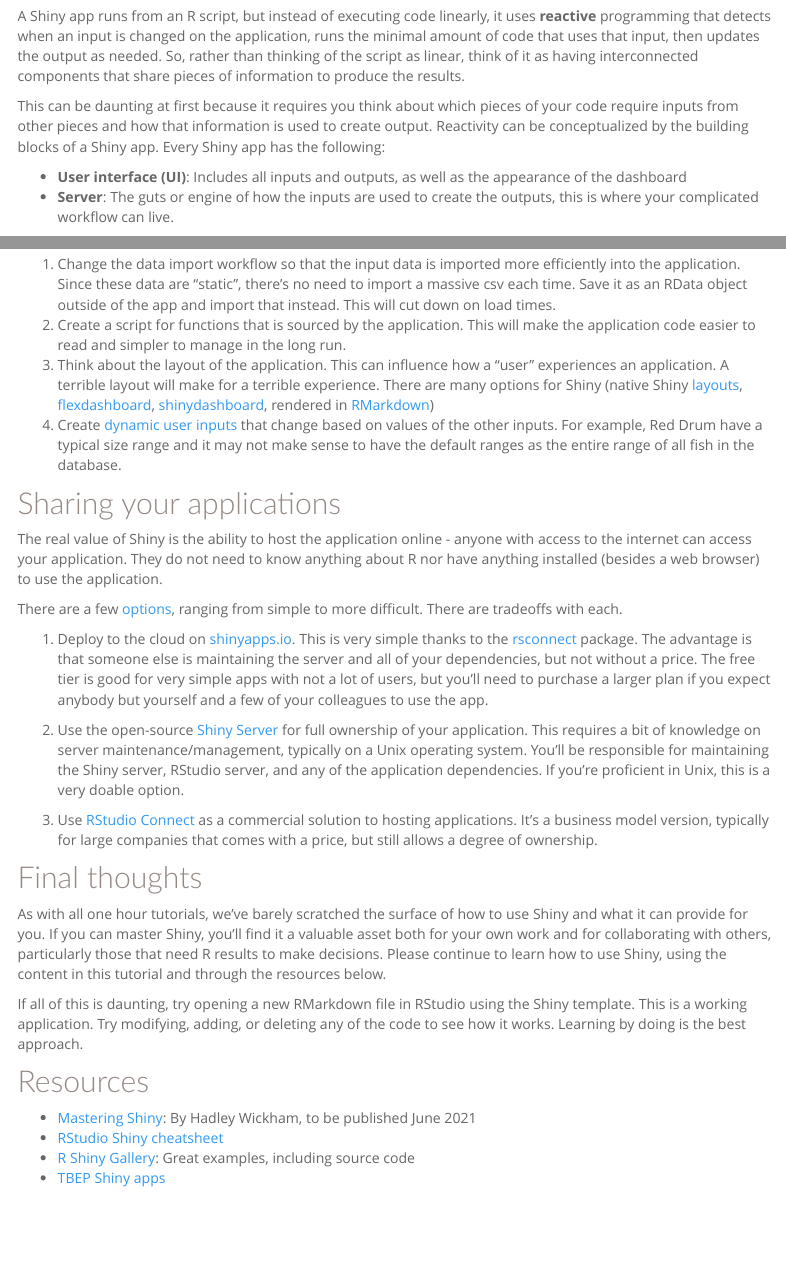
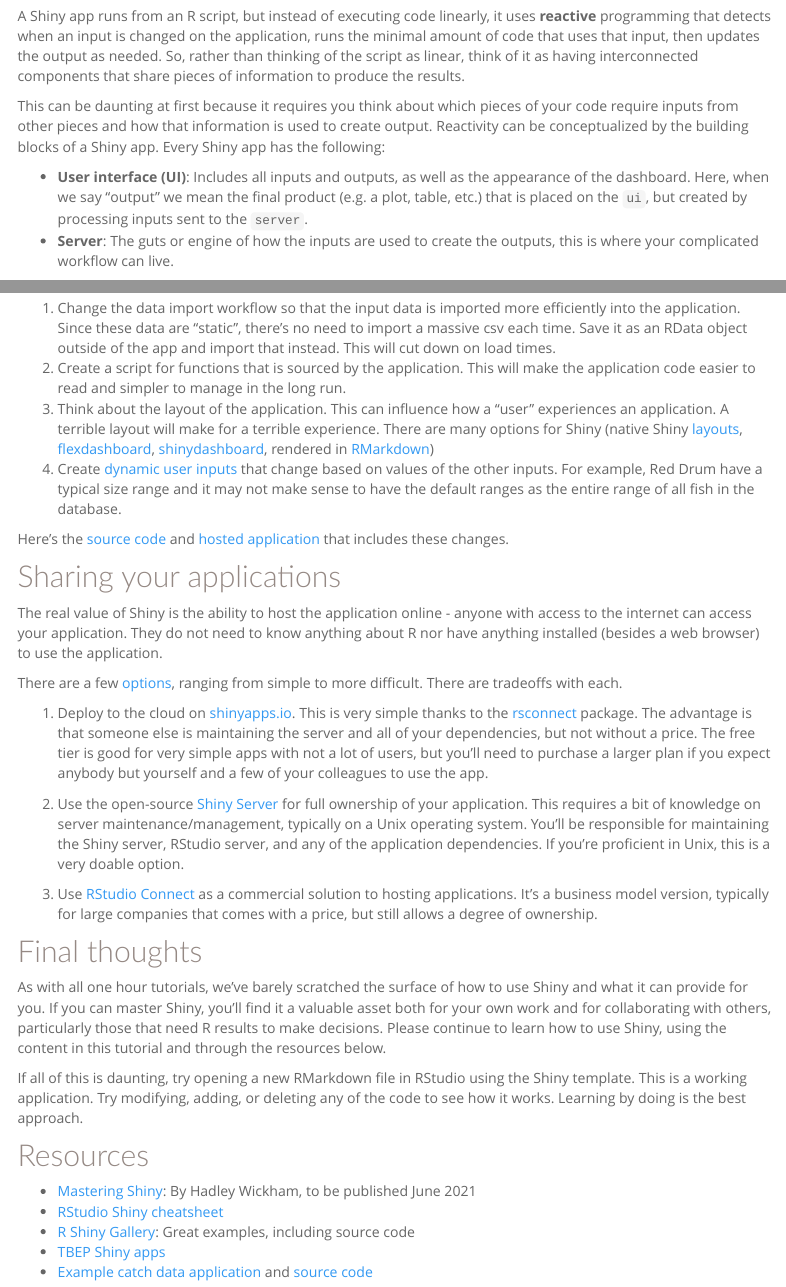
Before and after one commit to tbep-tech/tbep-r-training, an R Markdown document (shiny.Rmd): the page in a window 1100 px wide, from 850 px down, and a second part further down, joined at a grey line. Rendered offline with R 4.5, knitr and Pandoc, with nearby package versions; code that draws random numbers runs with fixed seeds of ours; some code elsewhere in the file could not run offline; menus at the side of the page are left out.

Commit message:
example app links to shiny training

```diff
--- a/shiny.Rmd
+++ b/shiny.Rmd
@@ -47,7 +47,7 @@
 
 This can be daunting at first because it requires you think about which pieces of your code require inputs from other pieces and how that information is used to create output.  Reactivity can be conceptualized by the building blocks of a Shiny app.  Every Shiny app has the following:
 
-* __User interface (UI)__: Includes all inputs and outputs, as well as the appearance of the dashboard
+* __User interface (UI)__: Includes all inputs and outputs, as well as the appearance of the dashboard.  Here, when we say "output" we mean the final product (e.g. a plot, table, etc.) that is placed on the `ui`, but created by processing inputs sent to the `server`.
 * __Server__: The guts or engine of how the inputs are used to create the outputs, this is where your complicated workflow can live.
 
 In practice, it looks like this:
@@ -319,6 +319,8 @@
 1. Think about the layout of the application.  This can influence how a "user" experiences an application.  A terrible layout will make for a terrible experience. There are many options for Shiny (native Shiny [layouts](https://shiny.rstudio.com/articles/layout-guide.html), [flexdashboard](https://rmarkdown.rstudio.com/flexdashboard/), [shinydashboard](https://rstudio.github.io/shinydashboard/), rendered in [RMarkdown](https://shiny.rstudio.com/articles/interactive-docs.html))
 1. Create [dynamic user inputs](https://shiny.rstudio.com/articles/dynamic-ui.html) that change based on values of the other inputs.  For example, Red Drum have a typical size range and it may not make sense to have the default ranges as the entire range of all fish in the database.
 
+Here's the [source code](https://github.com/fawda123/shinyex) and [hosted application](https://beckmw.shinyapps.io/shinyex/) that includes these changes.
+
 ## Sharing your applications
 
 The real value of Shiny is the ability to host the application online - anyone with access to the internet can access your application.  They do not need to know anything about R nor have anything installed (besides a web browser) to use the application.
@@ -343,3 +345,4 @@
 * [RStudio Shiny cheatsheet](https://github.com/rstudio/cheatsheets/raw/master/shiny.pdf)
 * [R Shiny Gallery](https://shiny.rstudio.com/gallery/): Great examples, including source code
 * [TBEP Shiny apps](https://github.com/search?q=topic%3Ashiny+org%3Atbep-tech+fork%3Atrue)
+* [Example catch data application](https://beckmw.shinyapps.io/shinyex/) and [source code](https://github.com/fawda123/shinyex)
```
